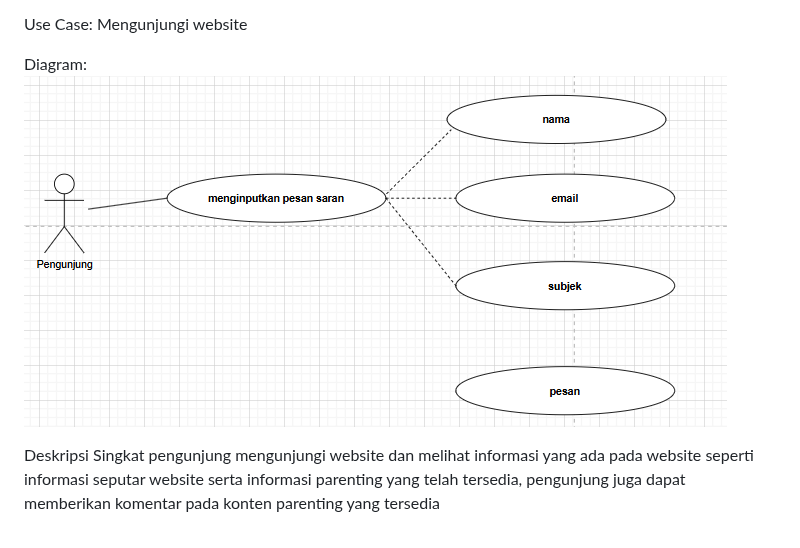
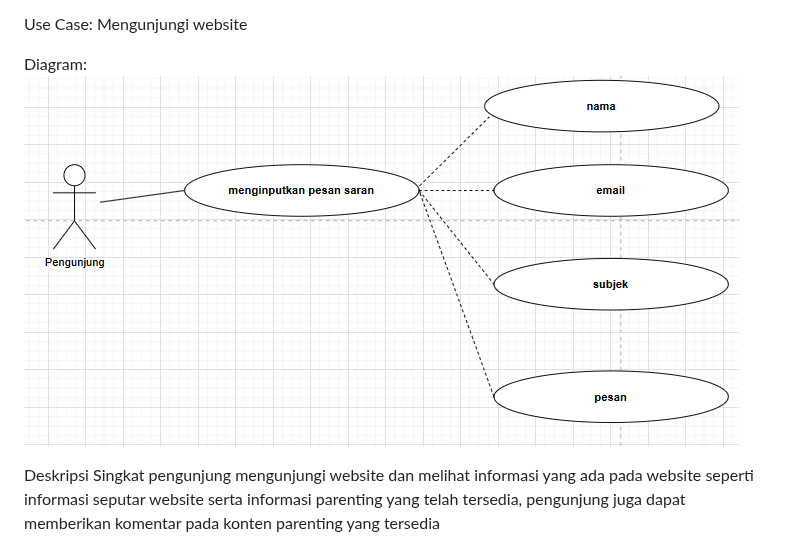
Before and after one commit to azzamfarrasruslani/Project-UMKM, a Markdown page: README.md, the part around the change. Drawn GitHub-style.

```diff
--- a/README.md
+++ b/README.md
@@ -331,7 +331,7 @@ Xref: Bagian 3.2.7, Login pengunjung
 Use Case: Mengunjungi website
 
 Diagram:
-![alt text](Images/PpesanSaran.png?raw=true)
+![alt text](Images/Ppesan.png?raw=true)
 
 Deskripsi Singkat
 pengunjung mengunjungi website dan melihat informasi yang ada pada website seperti informasi seputar website serta informasi parenting yang telah tersedia, pengunjung juga dapat memberikan komentar pada konten parenting yang tersedia
```
